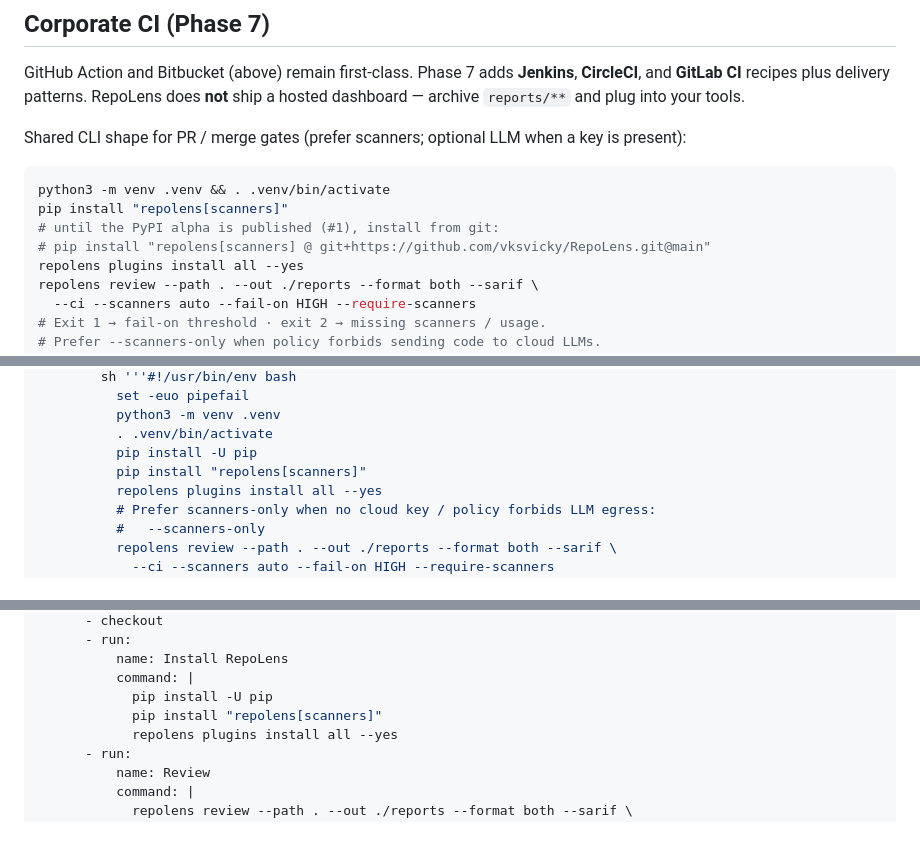
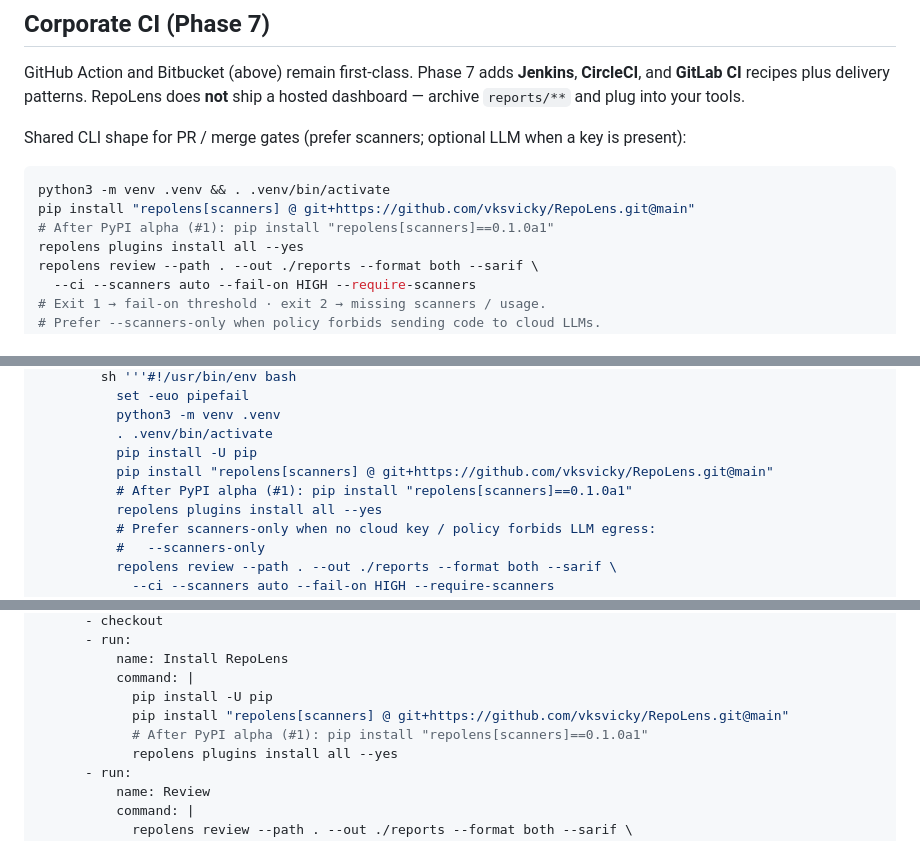
Before and after one commit to vksvicky/RepoLens, a Markdown page: docs/ci.md, 3 parts joined by grey strips. GitHub-like rendering.

Commit message:
fix(docs): use git install in CI recipes until PyPI alpha
Corporate forge snippets were installing from PyPI before #1 ships;
default to git+https@main with a commented post-alpha pin.

````diff
--- a/docs/ci.md
+++ b/docs/ci.md
@@ -208,9 +208,8 @@ Shared CLI shape for PR / merge gates (prefer scanners; optional LLM when a key
 
 ```bash
 python3 -m venv .venv && . .venv/bin/activate
-pip install "repolens[scanners]"
-# until the PyPI alpha is published (#1), install from git:
-# pip install "repolens[scanners] @ git+https://github.com/vksvicky/RepoLens.git@main"
+pip install "repolens[scanners] @ git+https://github.com/vksvicky/RepoLens.git@main"
+# After PyPI alpha (#1): pip install "repolens[scanners]==0.1.0a1"
 repolens plugins install all --yes
 repolens review --path . --out ./reports --format both --sarif \
   --ci --scanners auto --fail-on HIGH --require-scanners
@@ -247,7 +246,8 @@ pipeline {
           python3 -m venv .venv
           . .venv/bin/activate
           pip install -U pip
-          pip install "repolens[scanners]"
+          pip install "repolens[scanners] @ git+https://github.com/vksvicky/RepoLens.git@main"
+          # After PyPI alpha (#1): pip install "repolens[scanners]==0.1.0a1"
           repolens plugins install all --yes
           # Prefer scanners-only when no cloud key / policy forbids LLM egress:
           #   --scanners-only
@@ -289,7 +289,8 @@ jobs:
           name: Install RepoLens
           command: |
             pip install -U pip
-            pip install "repolens[scanners]"
+            pip install "repolens[scanners] @ git+https://github.com/vksvicky/RepoLens.git@main"
+            # After PyPI alpha (#1): pip install "repolens[scanners]==0.1.0a1"
             repolens plugins install all --yes
       - run:
           name: Review
````
Also changed, not shown: other parts of docs/ci.md (+4 -2 lines).
